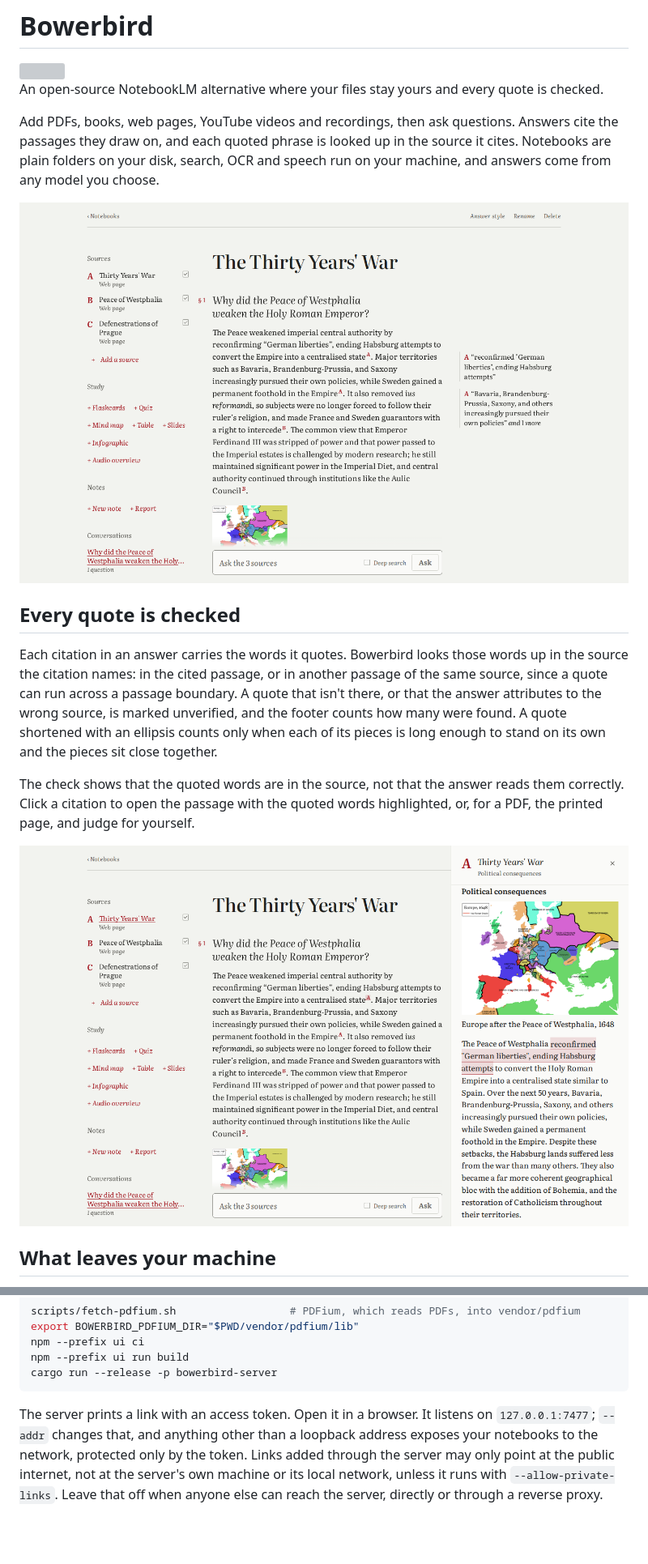
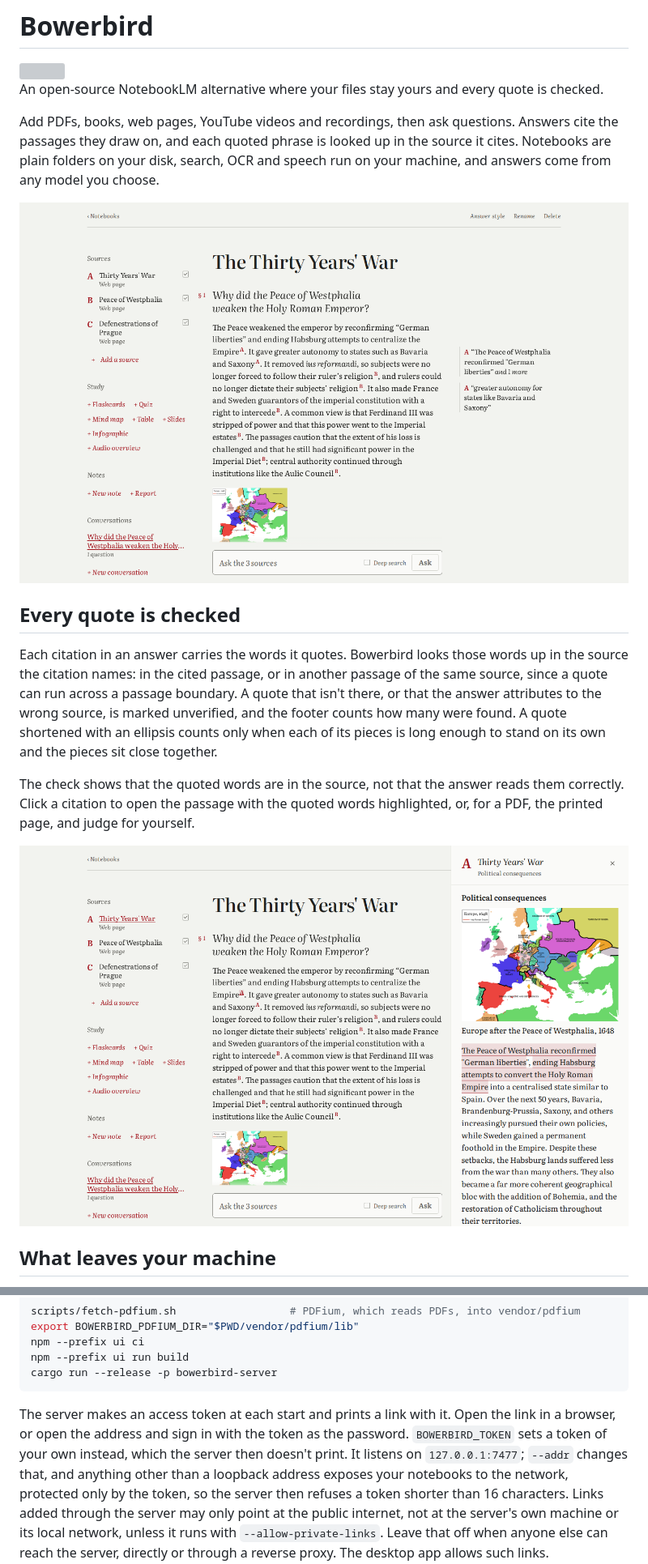
Before and after one commit to jolovicdev/bowerbird, a Markdown page: README.md, 2 parts joined by grey strips. Shown at 81% size. GitHub-like rendering; pictures changed too: docs/screenshots/answer.png, docs/screenshots/passage.png; blank space fills up the shorter version; grey boxes are pictures that could not be loaded.

````diff
--- a/README.md
+++ b/README.md
@@ -172,10 +219,13 @@ npm --prefix ui run build
 cargo run --release -p bowerbird-server
 ```
 
-The server prints a link with an access token. Open it in a browser. It
-listens on `127.0.0.1:7477`; `--addr` changes that, and anything other than
-a loopback address exposes your notebooks to the network, protected only by
-the token. Links added through the server may only point at the public
+The server makes an access token at each start and prints a link with it.
+Open the link in a browser, or open the address and sign in with the token as
+the password. `BOWERBIRD_TOKEN` sets a token of your own instead, which the
+server then doesn't print. It listens on
+`127.0.0.1:7477`; `--addr` changes that, and anything other than a loopback
+address exposes your notebooks to the network, protected only by the token,
+so the server then refuses a token shorter than 16 characters. Links added through the server may only point at the public
 internet, not at the server's own machine or its local network, unless it runs
 with `--allow-private-links`. Leave that off when anyone else can reach the
 server, directly or through a reverse proxy. The desktop app allows such links.
````
Also changed, not shown: other parts of README.md (+51 -9 lines), docs/screenshots/answer-dark.png, docs/screenshots/mind-map.png, docs/screenshots/phone.png, 12 other files.
